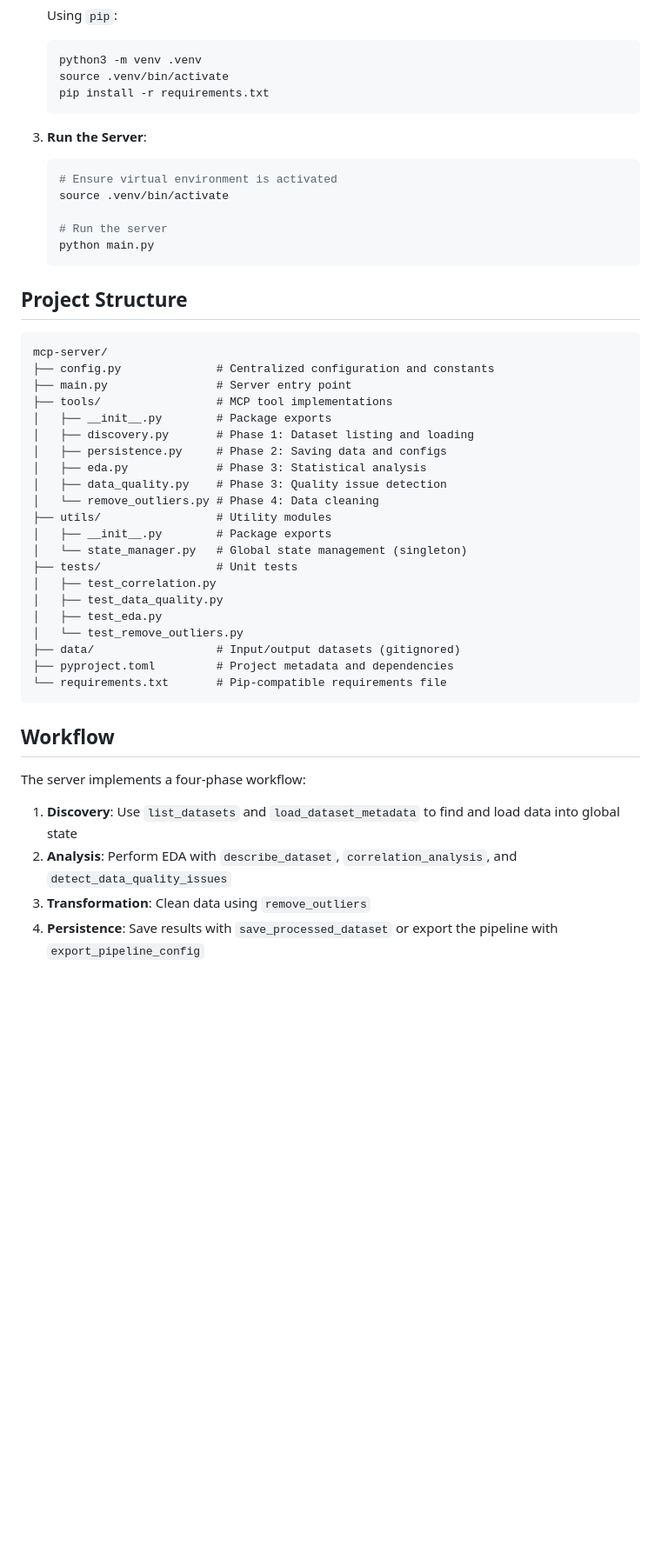
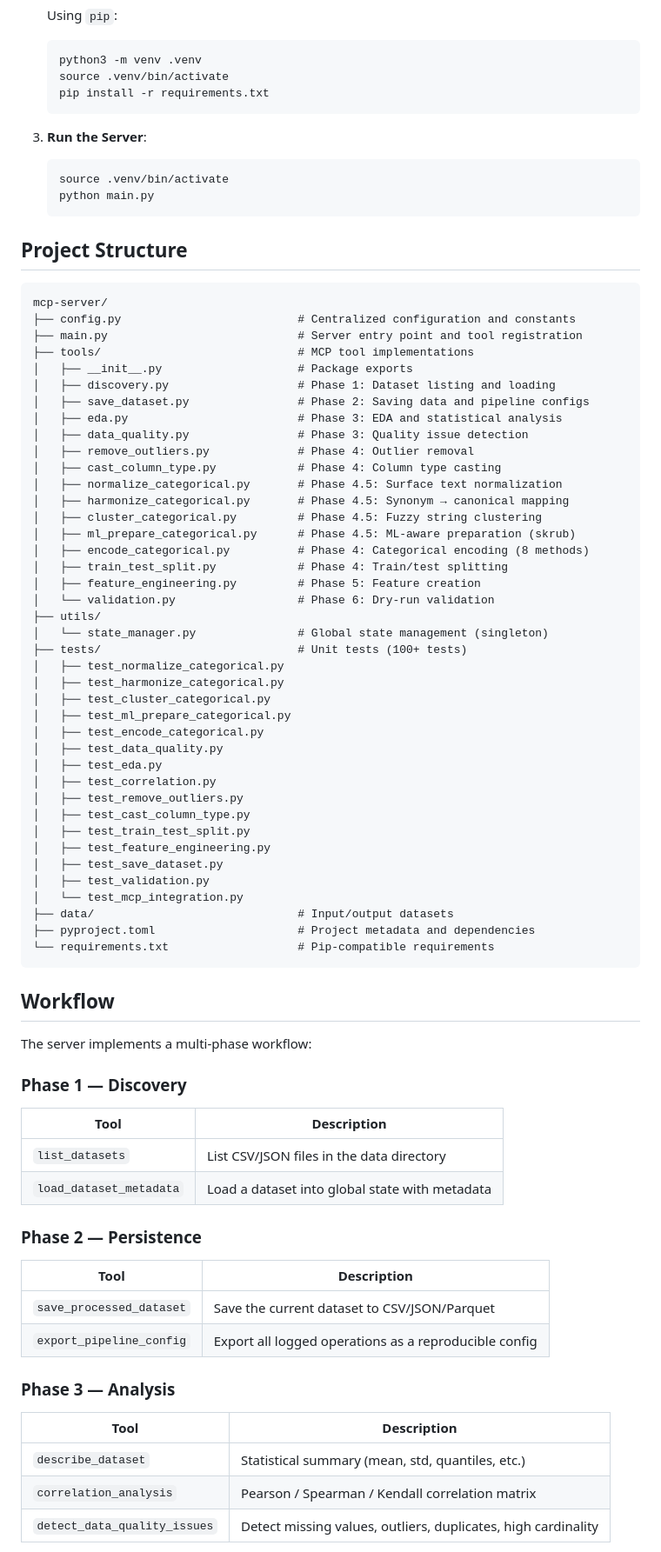
Before and after one commit to kushals256/mcp-server, a Markdown page: README.md, the part around one of its changes. Shown at 87% size. Drawn GitHub-style; blank space fills up the shorter version.

````diff
--- a/README.md
+++ b/README.md
@@ -42,10 +47,7 @@ A powerful Model Context Protocol (MCP) server for comprehensive dataset analysi
 
 3. **Run the Server**:
    ```bash
-   # Ensure virtual environment is activated
    source .venv/bin/activate
-
-   # Run the server
    python main.py
    ```
 
@@ -53,33 +55,67 @@ A powerful Model Context Protocol (MCP) server for comprehensive dataset analysi
 
 ```
 mcp-server/
-├── config.py              # Centralized configuration and constants
-├── main.py                # Server entry point
-├── tools/                 # MCP tool implementations
-│   ├── __init__.py        # Package exports
-│   ├── discovery.py       # Phase 1: Dataset listing and loading
-│   ├── persistence.py     # Phase 2: Saving data and configs
-│   ├── eda.py             # Phase 3: Statistical analysis
-│   ├── data_quality.py    # Phase 3: Quality issue detection
-│   └── remove_outliers.py # Phase 4: Data cleaning
-├── utils/                 # Utility modules
-│   ├── __init__.py        # Package exports
-│   └── state_manager.py   # Global state management (singleton)
-├── tests/                 # Unit tests
-│   ├── test_correlation.py
+├── config.py                          # Centralized configuration and constants
+├── main.py                            # Server entry point and tool registration
+├── tools/                             # MCP tool implementations
+│   ├── __init__.py                    # Package exports
+│   ├── discovery.py                   # Phase 1: Dataset listing and loading
+│   ├── save_dataset.py                # Phase 2: Saving data and pipeline configs
+│   ├── eda.py                         # Phase 3: EDA and statistical analysis
+│   ├── data_quality.py                # Phase 3: Quality issue detection
+│   ├── remove_outliers.py             # Phase 4: Outlier removal
+│   ├── cast_column_type.py            # Phase 4: Column type casting
+│   ├── normalize_categorical.py       # Phase 4.5: Surface text normalization
+│   ├── harmonize_categorical.py       # Phase 4.5: Synonym → canonical mapping
+│   ├── cluster_categorical.py         # Phase 4.5: Fuzzy string clustering
+│   ├── ml_prepare_categorical.py      # Phase 4.5: ML-aware preparation (skrub)
+│   ├── encode_categorical.py          # Phase 4: Categorical encoding (8 methods)
+│   ├── train_test_split.py            # Phase 4: Train/test splitting
+│   ├── feature_engineering.py         # Phase 5: Feature creation
+│   └── validation.py                  # Phase 6: Dry-run validation
+├── utils/
+│   └── state_manager.py               # Global state management (singleton)
+├── tests/                             # Unit tests (100+ tests)
+│   ├── test_normalize_categorical.py
+│   ├── test_harmonize_categorical.py
+│   ├── test_cluster_categorical.py
+│   ├── test_ml_prepare_categorical.py
+│   ├── test_encode_categorical.py
 │   ├── test_data_quality.py
 │   ├── test_eda.py
-│   └── test_remove_outliers.py
-├── data/                  # Input/output datasets (gitignored)
-├── pyproject.toml         # Project metadata and dependencies
-└── requirements.txt       # Pip-compatible requirements file
+│   ├── test_correlation.py
+│   ├── test_remove_outliers.py
+│   ├── test_cast_column_type.py
+│   ├── test_train_test_split.py
+│   ├── test_feature_engineering.py
+│   ├── test_save_dataset.py
+│   ├── test_validation.py
+│   └── test_mcp_integration.py
+├── data/                              # Input/output datasets
+├── pyproject.toml                     # Project metadata and dependencies
+└── requirements.txt                   # Pip-compatible requirements
 ```
 
 ## Workflow
 
-The server implements a four-phase workflow:
+The server implements a multi-phase workflow:
 
-1. **Discovery**: Use `list_datasets` and `load_dataset_metadata` to find and load data into global state
-2. **Analysis**: Perform EDA with `describe_dataset`, `correlation_analysis`, and `detect_data_quality_issues`
-3. **Transformation**: Clean data using `remove_outliers`
-4. **Persistence**: Save results with `save_processed_dataset` or export the pipeline with `export_pipeline_config`
+### Phase 1 — Discovery
+| Tool | Description |
+|---|---|
+| `list_datasets` | List CSV/JSON files in the data directory |
+| `load_dataset_metadata` | Load a dataset into global state with metadata |
+
+### Phase 2 — Persistence
+| Tool | Description |
+|---|---|
+| `save_processed_dataset` | Save the current dataset to CSV/JSON/Parquet |
+| `export_pipeline_config` | Export all logged operations as a reproducible config |
+
+### Phase 3 — Analysis
+| Tool | Description |
+|---|---|
+| `describe_dataset` | Statistical summary (mean, std, quantiles, etc.) |
+| `correlation_analysis` | Pearson / Spearman / Kendall correlation matrix |
+| `detect_data_quality_issues` | Detect missing values, outliers, duplicates, high cardinality |
+
````
Also changed, not shown: other parts of README.md (+82 -50 lines).
